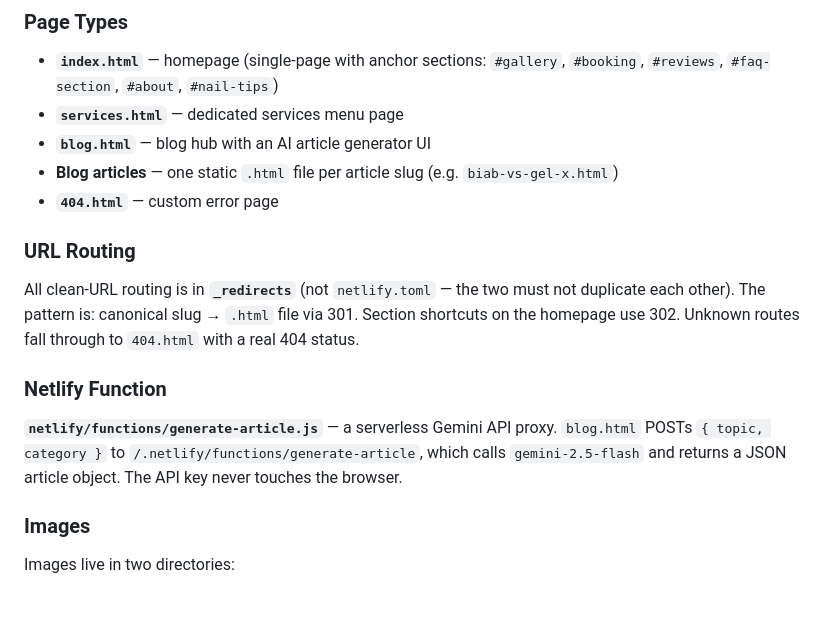
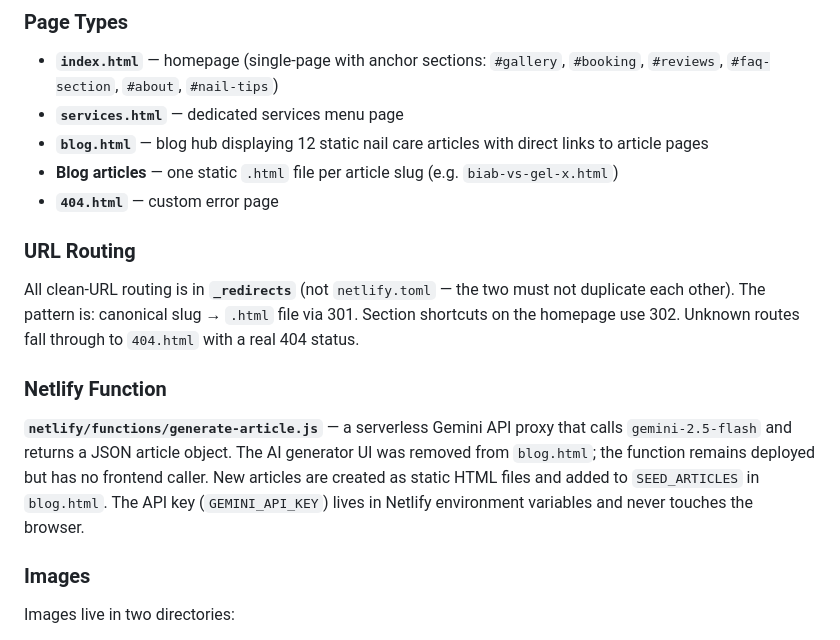
Before and after one commit to chumanht1327/NailsbyThuy, a Markdown page: CLAUDE.md, the part around the change. GitHub-like rendering; blank space fills up the shorter version.

Commit message:
Update CLAUDE.md to reflect AI generator UI removal from blog.html
The generator UI was removed in a prior commit but CLAUDE.md still
described blog.html as having an AI generator UI and the Netlify
function as being actively called by the frontend. Updated both
descriptions to accurately reflect current state.

https://claude.ai/code/session_01De9fLfbWJ7R5yk4hEBa23Q

```diff
--- a/CLAUDE.md
+++ b/CLAUDE.md
@@ -33,7 +33,7 @@ Push to the `main` branch — Netlify auto-deploys with no build command. The pu
 ### Page Types
 - **`index.html`** — homepage (single-page with anchor sections: `#gallery`, `#booking`, `#reviews`, `#faq-section`, `#about`, `#nail-tips`)
 - **`services.html`** — dedicated services menu page
-- **`blog.html`** — blog hub with an AI article generator UI
+- **`blog.html`** — blog hub displaying 12 static nail care articles with direct links to article pages
 - **Blog articles** — one static `.html` file per article slug (e.g. `biab-vs-gel-x.html`)
 - **`404.html`** — custom error page
 
@@ -41,7 +41,7 @@ Push to the `main` branch — Netlify auto-deploys with no build command. The pu
 All clean-URL routing is in **`_redirects`** (not `netlify.toml` — the two must not duplicate each other). The pattern is: canonical slug → `.html` file via 301. Section shortcuts on the homepage use 302. Unknown routes fall through to `404.html` with a real 404 status.
 
 ### Netlify Function
-**`netlify/functions/generate-article.js`** — a serverless Gemini API proxy. `blog.html` POSTs `{ topic, category }` to `/.netlify/functions/generate-article`, which calls `gemini-2.5-flash` and returns a JSON article object. The API key never touches the browser.
+**`netlify/functions/generate-article.js`** — a serverless Gemini API proxy that calls `gemini-2.5-flash` and returns a JSON article object. The AI generator UI was removed from `blog.html`; the function remains deployed but has no frontend caller. New articles are created as static HTML files and added to `SEED_ARTICLES` in `blog.html`. The API key (`GEMINI_API_KEY`) lives in Netlify environment variables and never touches the browser.
 
 ### Images
 Images live in two directories:
```
